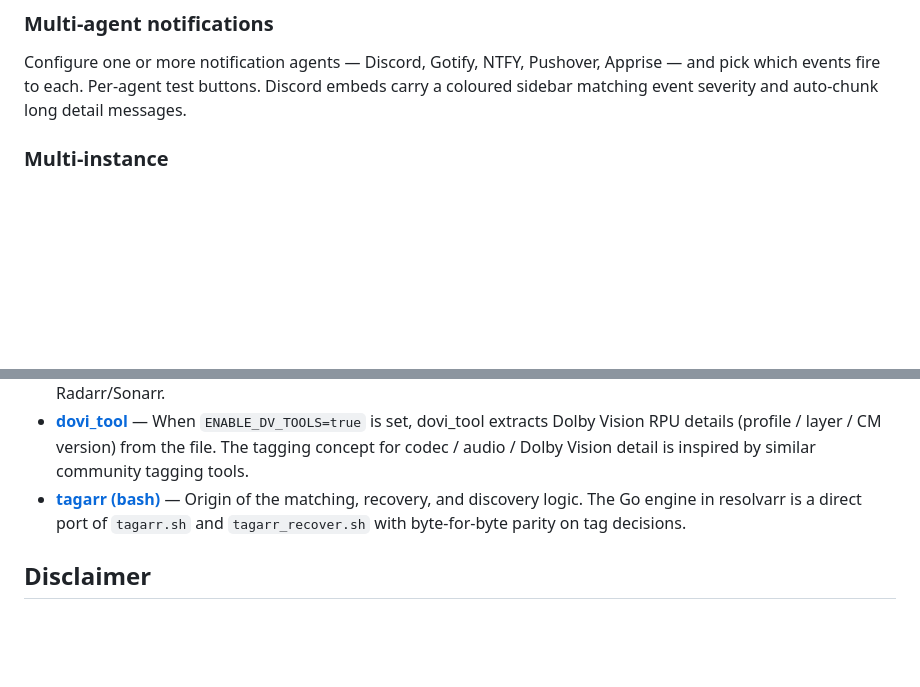
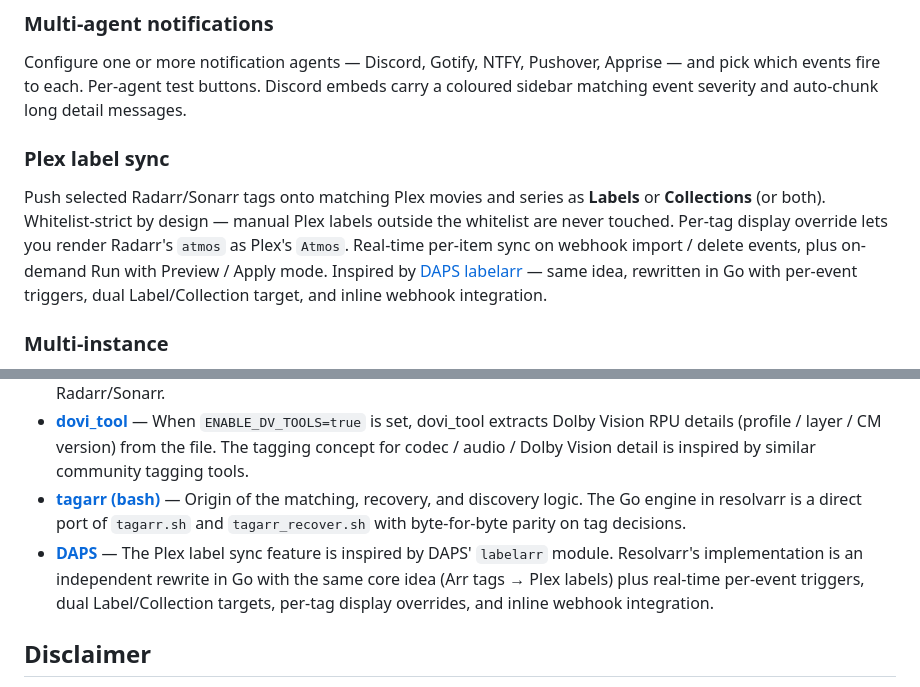
Before and after one commit to ProphetSe7en/resolvarr, a Markdown page: README.md, 2 parts joined by grey strips. Drawn GitHub-style; blank space fills up the shorter version.

Commit message:
docs: credit DAPS as Plex label sync inspiration
- README Features: new Plex label sync entry crediting DAPS labelarr
- README Acknowledgments: DAPS entry alongside tagarr
- CHANGELOG v0.6.12-dev: inspiration paragraph

No code change.

Co-Authored-By: Claude Opus 4.7 (1M context) <noreply@anthropic.com>

```diff
--- a/README.md
+++ b/README.md
@@ -52,6 +52,9 @@ Every scan dumps its decisions to a JSON file under `/config/logs/`. Browse them
 
 ### Multi-agent notifications
 Configure one or more notification agents — Discord, Gotify, NTFY, Pushover, Apprise — and pick which events fire to each. Per-agent test buttons. Discord embeds carry a coloured sidebar matching event severity and auto-chunk long detail messages.
+
+### Plex label sync
+Push selected Radarr/Sonarr tags onto matching Plex movies and series as **Labels** or **Collections** (or both). Whitelist-strict by design — manual Plex labels outside the whitelist are never touched. Per-tag display override lets you render Radarr's `atmos` as Plex's `Atmos`. Real-time per-item sync on webhook import / delete events, plus on-demand Run with Preview / Apply mode. Inspired by [DAPS labelarr](https://github.com/Drazzilb08/daps/blob/dev/modules/labelarr.py) — same idea, rewritten in Go with per-event triggers, dual Label/Collection target, and inline webhook integration.
 
 ### Multi-instance
 Connect any number of Radarr and Sonarr instances. Per-instance feature visibility — Radarr-only features (DV detail, TMDb-based sync) don't show for Sonarr instances and vice-versa, so each picker presents only what's relevant for the selected instance type.
@@ -201,6 +204,7 @@ Resolvarr is built on top of:
 - **[MediaInfo](https://mediaarea.net/en/MediaInfo)** — Source of the codec, audio, channel-layout, and HDR information surfaced through Radarr/Sonarr.
 - **[dovi_tool](https://github.com/quietvoid/dovi_tool)** — When `ENABLE_DV_TOOLS=true` is set, dovi_tool extracts Dolby Vision RPU details (profile / layer / CM version) from the file. The tagging concept for codec / audio / Dolby Vision detail is inspired by similar community tagging tools.
 - **[tagarr (bash)](https://github.com/prophetse7en/tagarr)** — Origin of the matching, recovery, and discovery logic. The Go engine in resolvarr is a direct port of `tagarr.sh` and `tagarr_recover.sh` with byte-for-byte parity on tag decisions.
+- **[DAPS](https://github.com/Drazzilb08/daps)** — The Plex label sync feature is inspired by DAPS' `labelarr` module. Resolvarr's implementation is an independent rewrite in Go with the same core idea (Arr tags → Plex labels) plus real-time per-event triggers, dual Label/Collection targets, per-tag display overrides, and inline webhook integration.
 
 ## Disclaimer
 
```
Also changed, not shown: CHANGELOG.md (+2 -0 lines).
